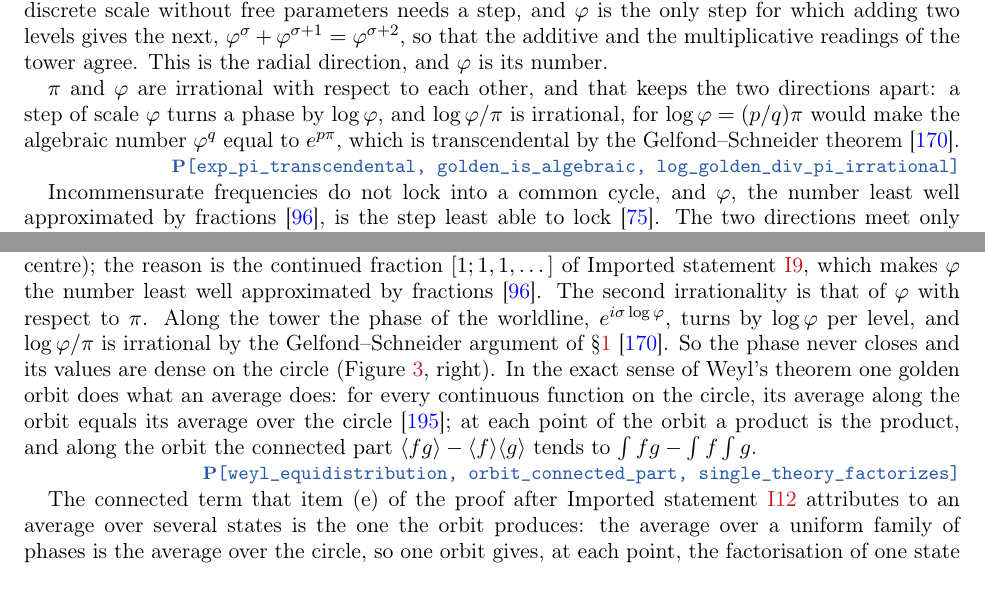
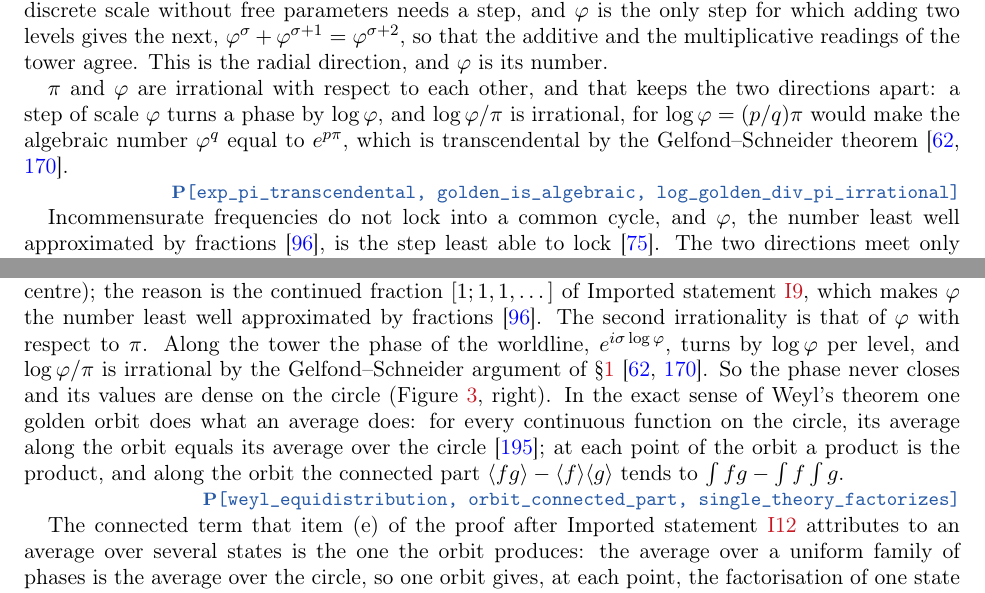
Before and after one commit to omega-pcf/05-kkgt, a LaTeX paper (main.tex): two parts of pages 4 and 36 of 63, joined at a grey line, cut so that both start at the same text. Compiled offline with pdfLaTeX.

Commit message:
fix(paper): cite Gelfond and Snyder at every claim site

```diff
--- a/main.tex
+++ b/main.tex
@@ -331,7 +331,7 @@ $\golden$ is its number.
 $\pi$ and $\golden$ are irrational with respect to each other, and that keeps the two directions
 apart: a step of scale $\golden$ turns a phase by $\log\golden$, and $\log\golden/\pi$ is irrational,
 for $\log\golden=(p/q)\pi$ would make the algebraic number $\golden^{q}$ equal to $e^{p\pi}$, which is
-transcendental by the Gelfond--Schneider theorem~\cite{Sch35}.
+transcendental by the Gelfond--Schneider theorem~\cite{Gel34,Sch35}.
 \witness{P}{exp\_pi\_transcendental, golden\_is\_algebraic, log\_golden\_div\_pi\_irrational} Incommensurate frequencies do not lock into a common cycle, and $\golden$, the number least
 well approximated by fractions~\cite{Hur91}, is the step least able to lock~\cite{Gre79}. The two
 directions meet only where $\golden$ produces its own fractions: its period modulo $N$, which for
@@ -1883,7 +1883,7 @@ $\sqrt2$, $9.52$ for $e$ and $293.6$ for $\pi$ \tier[\testref{test\_worst\_gap\_
 reason is the continued fraction $[1;1,1,\dots]$ of Imported statement~\ref{imp:polar}, which makes
 $\golden$ the number least well approximated by fractions~\cite{Hur91}. The second irrationality is
 that of $\golden$ with respect to $\pi$. Along the tower the phase of the worldline,
-$e^{i\sigma\log\golden}$, turns by $\log\golden$ per level, and $\log\golden/\pi$ is irrational by the Gelfond--Schneider argument of \S\ref{sec:intro}~\cite{Sch35}. So the phase never closes and its values are dense on the circle (Figure~\ref{fig:granularity}, right). In the exact sense of Weyl's theorem one golden orbit does what an average
+$e^{i\sigma\log\golden}$, turns by $\log\golden$ per level, and $\log\golden/\pi$ is irrational by the Gelfond--Schneider argument of \S\ref{sec:intro}~\cite{Gel34,Sch35}. So the phase never closes and its values are dense on the circle (Figure~\ref{fig:granularity}, right). In the exact sense of Weyl's theorem one golden orbit does what an average
 does: for every continuous function on the circle, its average along the orbit equals its average
 over the circle~\cite{Wey16}; at each point of the orbit a product is the product, and along the
 orbit the connected part $\langle fg\rangle-\langle f\rangle\langle g\rangle$ tends to
```
Also changed, not shown: main.tex (4 more changed lines).
